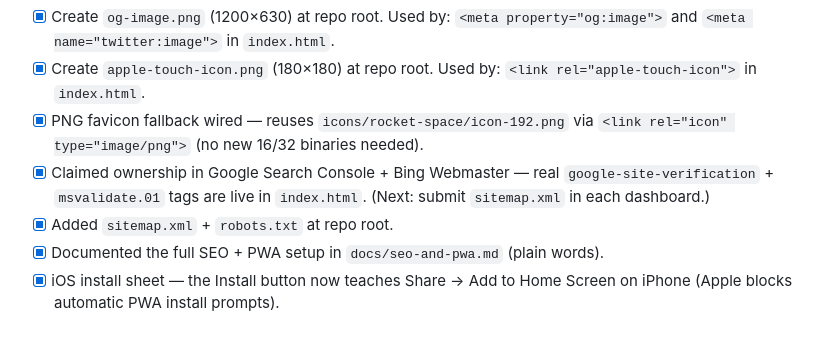
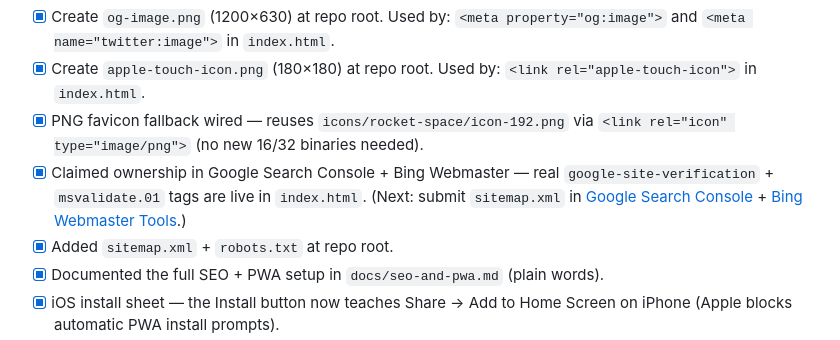
Before and after one commit to dhruvinrsoni/dhruvinrsoni.github.io, a Markdown page: TODO.md, the part around the change. Rendered like a GitHub page.

```diff
--- a/TODO.md
+++ b/TODO.md
@@ -29,7 +29,7 @@ Repo: `dhruvinrsoni/dhruvinrsoni.github.io`
       via `<link rel="icon" type="image/png">` (no new 16/32 binaries needed).
 - [x] Claimed ownership in Google Search Console + Bing Webmaster — real
       `google-site-verification` + `msvalidate.01` tags are live in `index.html`.
-      (Next: submit `sitemap.xml` in each dashboard.)
+      (Next: submit `sitemap.xml` in [Google Search Console](https://search.google.com/search-console) + [Bing Webmaster Tools](https://www.bing.com/webmasters).)
 - [x] Added `sitemap.xml` + `robots.txt` at repo root.
 - [x] Documented the full SEO + PWA setup in `docs/seo-and-pwa.md` (plain words).
 - [x] iOS install sheet — the Install button now teaches Share → Add to Home
```
Also changed, not shown: README.md (+8 -0 lines), docs/seo-and-pwa.md (+1 -0 lines).
